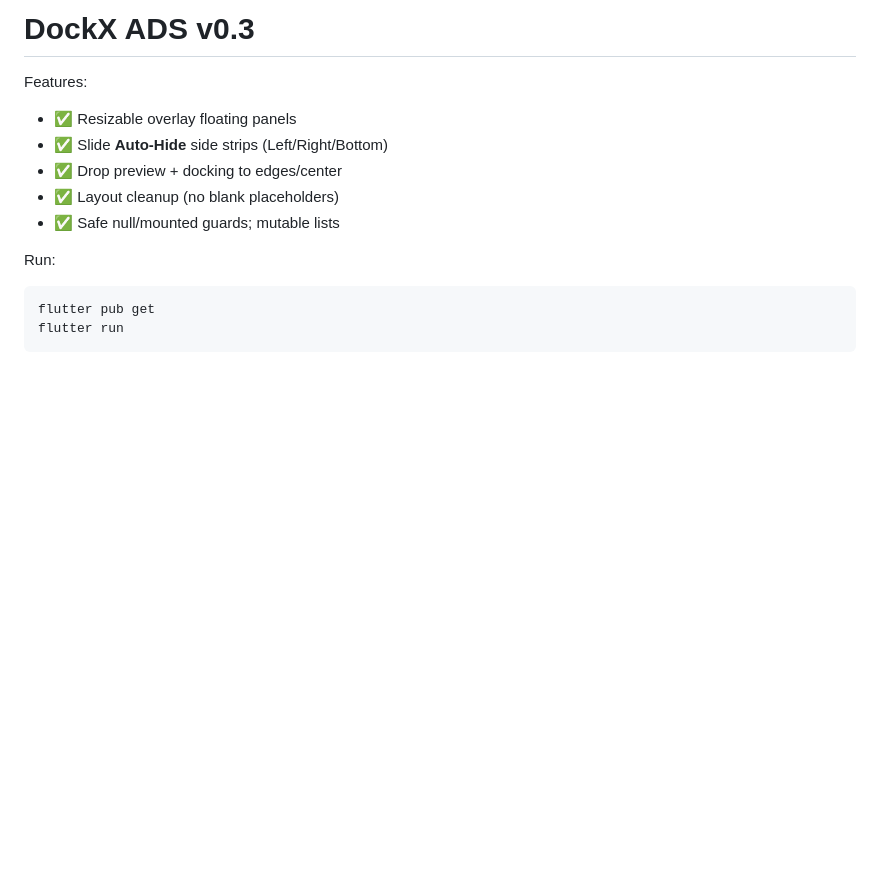
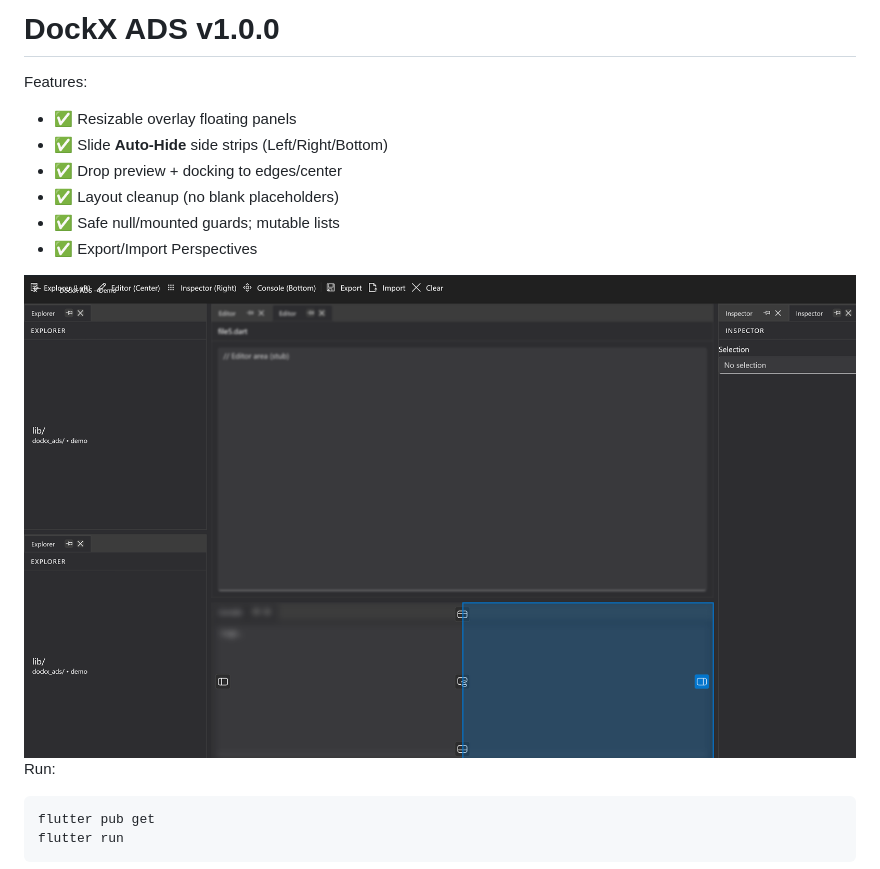
Before and after one commit to GVX111/fl-advanced-tab-manager, a Markdown page: README.md, the part around the change. GitHub-like rendering; pictures changed too: preview.png (added); blank space fills up the shorter version.

````diff
--- a/README.md
+++ b/README.md
@@ -1,11 +1,13 @@
-# DockX ADS v0.3
+# DockX ADS v1.0.0
 Features:
 - ✅ Resizable overlay floating panels
 - ✅ Slide **Auto-Hide** side strips (Left/Right/Bottom)
 - ✅ Drop preview + docking to edges/center
 - ✅ Layout cleanup (no blank placeholders)
 - ✅ Safe null/mounted guards; mutable lists
+- ✅ Export/Import Perspectives
 
+![Alt Text](./preview.png)
 Run:
 ```
 flutter pub get
````
Also changed, not shown: 5 other files.
